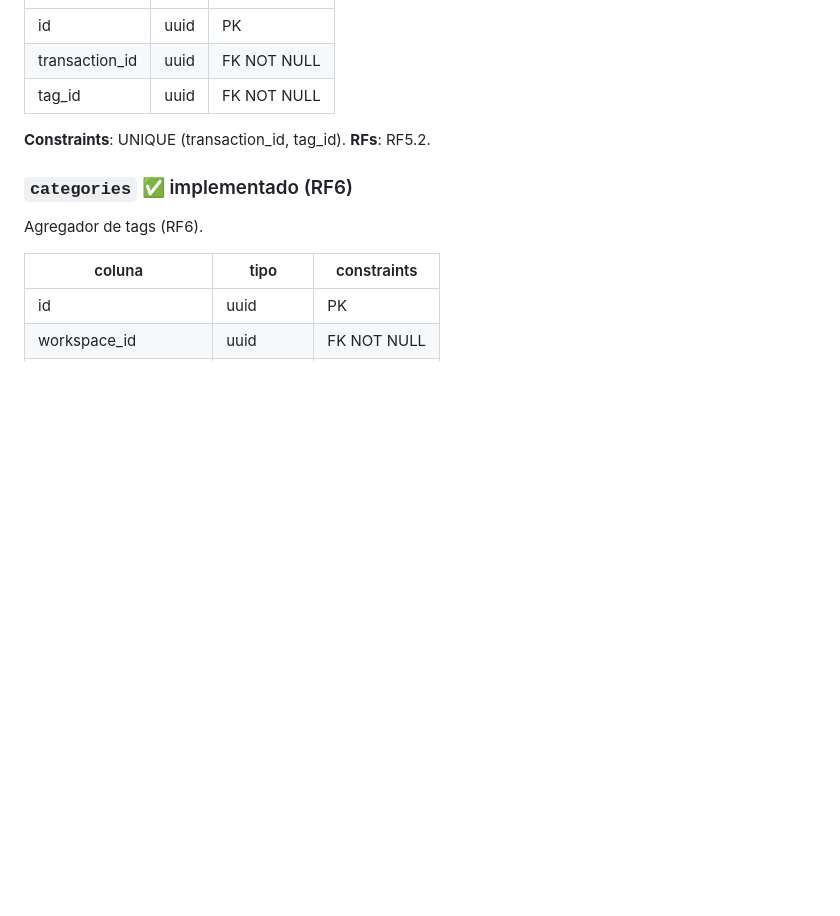
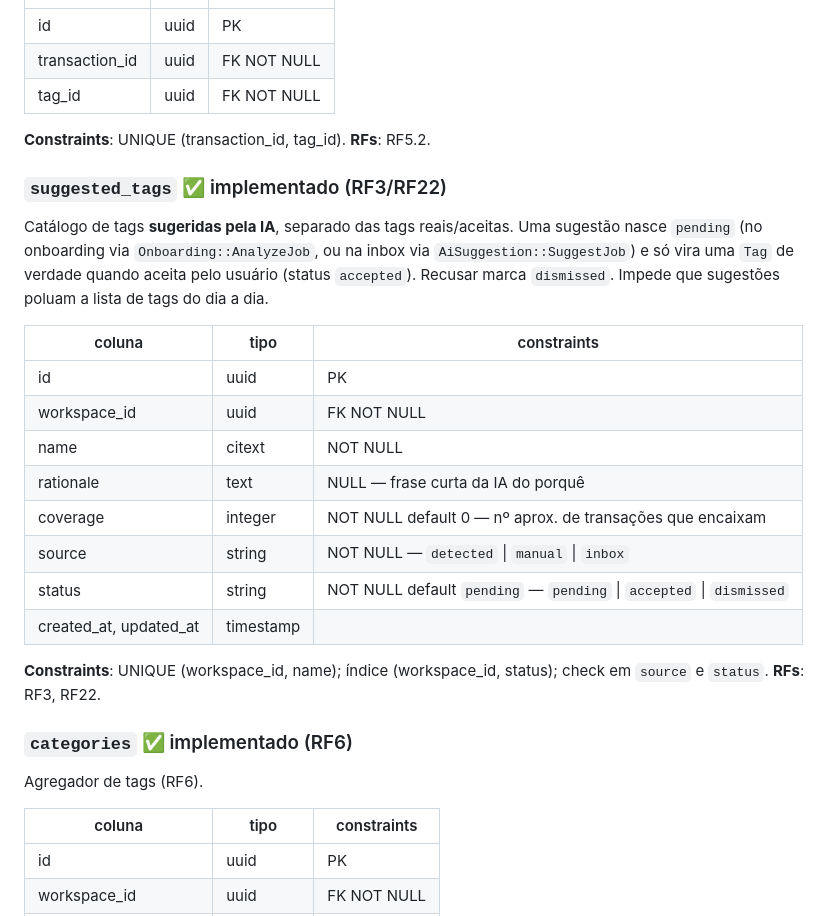
Before and after one commit to KalebPortillo/controle-financeiro, a Markdown page: docs/modelo-de-dados.md, the part around the change. Rendered like a GitHub page; blank space fills up the shorter version.

Commit message:
docs(tags): document suggested_tags table and endpoints
Add suggested_tags to data model and API contract docs, reflecting the
B1-B4 backend foundation (AI-suggested tags separated from real tags).

Co-Authored-By: Claude Sonnet 4.6 <noreply@anthropic.com>

```diff
--- a/docs/modelo-de-dados.md
+++ b/docs/modelo-de-dados.md
@@ -252,6 +252,28 @@ chama-se `txn` — `transaction` colide com método interno do ActiveRecord.)
 
 **Constraints**: UNIQUE (transaction_id, tag_id).
 **RFs**: RF5.2.
+
+### `suggested_tags` ✅ implementado (RF3/RF22)
+Catálogo de tags **sugeridas pela IA**, separado das tags reais/aceitas. Uma sugestão
+nasce `pending` (no onboarding via `Onboarding::AnalyzeJob`, ou na inbox via
+`AiSuggestion::SuggestJob`) e só vira uma `Tag` de verdade quando aceita pelo usuário
+(status `accepted`). Recusar marca `dismissed`. Impede que sugestões poluam a lista de
+tags do dia a dia.
+
+| coluna | tipo | constraints |
+|---|---|---|
+| id | uuid | PK |
+| workspace_id | uuid | FK NOT NULL |
+| name | citext | NOT NULL |
+| rationale | text | NULL — frase curta da IA do porquê |
+| coverage | integer | NOT NULL default 0 — nº aprox. de transações que encaixam |
+| source | string | NOT NULL — `detected` \| `manual` \| `inbox` |
+| status | string | NOT NULL default `pending` — `pending` \| `accepted` \| `dismissed` |
+| created_at, updated_at | timestamp | |
+
+**Constraints**: UNIQUE (workspace_id, name); índice (workspace_id, status); check em
+`source` e `status`.
+**RFs**: RF3, RF22.
 
 ### `categories` ✅ implementado (RF6)
 Agregador de tags (RF6).
```
Also changed, not shown: docs/contratos-api.md (+7 -0 lines).
